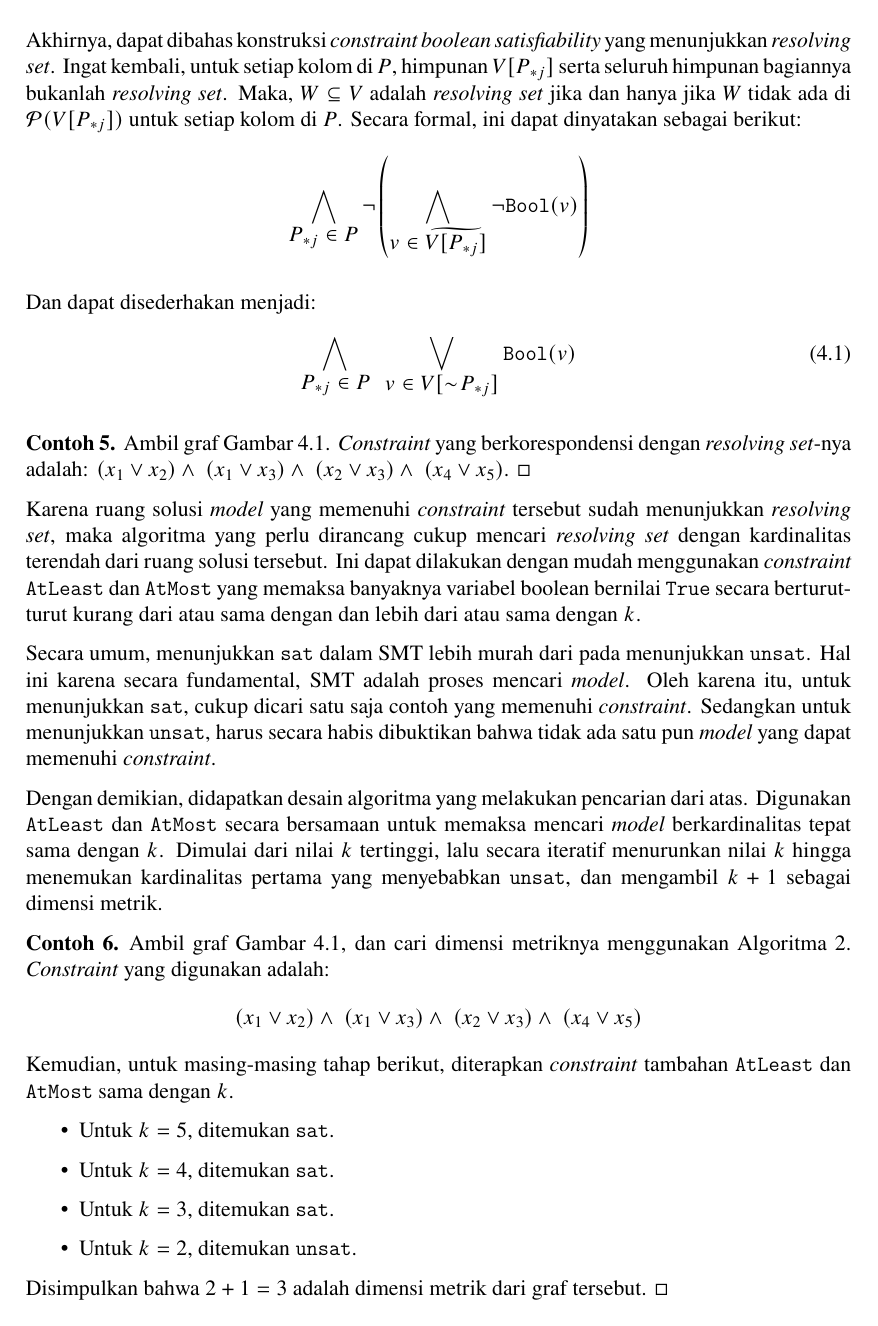
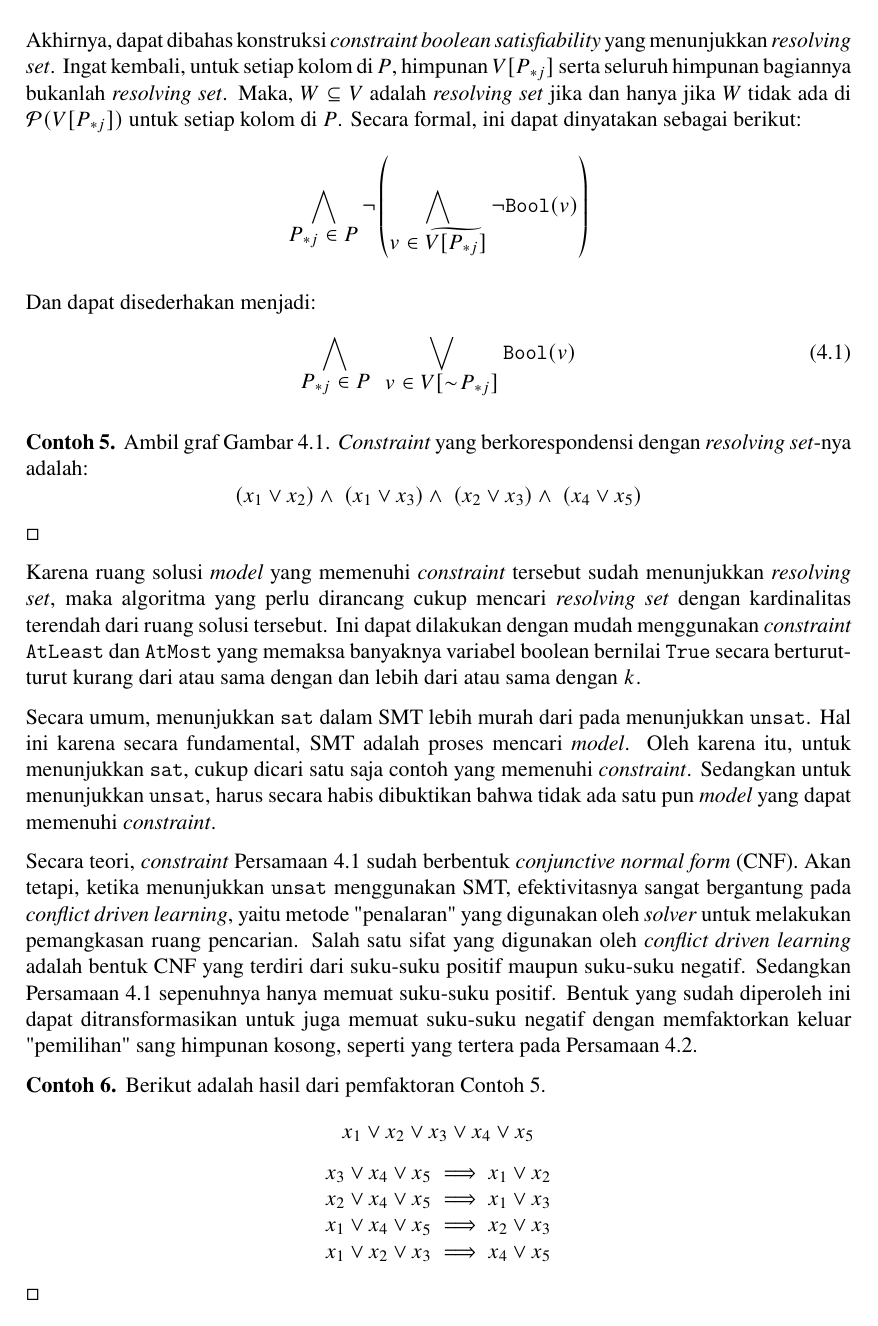
Before and after one commit to wijayarakhmat98/tugas-akhir, a LaTeX document (self_chapter-4.tex, which reads chapter-4.tex): page 9 of 13 before the commit and page 9 of 14 after it. Compiled offline with pdfLaTeX.

Commit message:
Factorize boolean satisfiability constraint

```diff
--- a/chapter-4.tex
+++ b/chapter-4.tex
@@ -287,14 +287,29 @@ Akhirnya, dapat dibahas konstruksi \foreign{constraint boolean satisfiability} y
 Dan dapat disederhakan menjadi:
 \begin{equation}
 	\bigwedge \limits_{\displaystyle P_{*j} \in P} \enspace \bigvee \limits_{\displaystyle v \in V[\sim\!P_{*j}]} \boolmap(v)
-	\label{eq:boolean-satisfiability}
+	\label{eq:boolean-satisfiability-natural}
 \end{equation}
 
 \begin{example}
-	Ambil graf \autoref{fig:algorithm-example}. \foreign{Constraint} yang berkorespondensi dengan \foreign{resolving set}-nya adalah: \( ( x_1 \vee x_2 ) \wedge \ ( x_1 \vee x_3 ) \wedge \ ( x_2 \vee x_3 ) \wedge \ ( x_4 \vee x_5 ) \).
+	Ambil graf \autoref{fig:algorithm-example}. \foreign{Constraint} yang berkorespondensi dengan \foreign{resolving set}-nya adalah:
+		\[ ( x_1 \vee x_2 ) \wedge \ ( x_1 \vee x_3 ) \wedge \ ( x_2 \vee x_3 ) \wedge \ ( x_4 \vee x_5 ) \]
 	\(\square\)
+	\label{ex:boolean-satisfiability-natural}
 \end{example}
 
 Karena ruang solusi \foreign{model} yang memenuhi \foreign{constraint} tersebut sudah menunjukkan \foreign{resolving set}, maka algoritma yang perlu dirancang cukup mencari \foreign{resolving set} dengan kardinalitas terendah dari ruang solusi tersebut. Ini dapat dilakukan dengan mudah menggunakan \foreign{constraint} \(\AtLeast\) dan \(\AtMost\) yang memaksa banyaknya variabel boolean bernilai \(\True\) secara berturut-turut kurang dari atau sama dengan dan lebih dari atau sama dengan \(k\).
 
 Secara umum, menunjukkan \(\sat\) dalam SMT lebih murah dari pada menunjukkan \(\unsat\). Hal ini karena secara fundamental, SMT adalah proses mencari \foreign{model}. Oleh karena itu, untuk menunjukkan \(\sat\), cukup dicari satu saja contoh yang memenuhi \foreign{constraint}. Sedangkan untuk menunjukkan \(\unsat\), harus secara habis dibuktikan bahwa tidak ada satu pun \foreign{model} yang dapat memenuhi \foreign{constraint}.
+
+Secara teori, \foreign{constraint} \autoref{eq:boolean-satisfiability-natural} sudah berbentuk \foreign{conjunctive normal form} (CNF). Akan tetapi, ketika menunjukkan \(\unsat\) menggunakan SMT, efektivitasnya sangat bergantung pada \foreign{conflict driven learning}, yaitu metode "penalaran" yang digunakan oleh \foreign{solver} untuk melakukan pemangkasan ruang pencarian. Salah satu sifat yang digunakan oleh \foreign{conflict driven learning} adalah bentuk CNF yang terdiri dari suku-suku positif maupun suku-suku negatif. Sedangkan \autoref{eq:boolean-satisfiability-natural} sepenuhnya hanya memuat suku-suku positif. Bentuk yang sudah diperoleh ini dapat ditransformasikan untuk juga memuat suku-suku negatif dengan memfaktorkan keluar "pemilihan" sang himpunan kosong, seperti yang tertera pada \autoref{eq:boolean-satisfiability}.
+
+\begin{example}
+	Berikut adalah hasil dari pemfaktoran \autoref{ex:boolean-satisfiability-natural}.
+	\[
+		\begin{array}{c}
+			x_1 \vee x_2 \vee x_3 \vee x_4 \vee x_5 \\ [8pt]
+			x_3 \vee x_4 \vee x_5 \implies x_1 \vee x_2 \\
+			x_2 \vee x_4 \vee x_5 \implies x_1 \vee x_3 \\
+			x_1 \vee x_4 \vee x_5 \implies x_2 \vee x_3 \\
+			x_1 \vee x_2 \vee x_3 \implies x_4 \vee x_5
+		\end{array}
@@ -301,3 +329,6 @@ Secara umum, menunjukkan \(\sat\) dalam SMT lebih murah dari pada menunjukkan \(
+	\end{array}
+	\label{eq:boolean-satisfiability}
+\end{equation}
 
 Dengan demikian, didapatkan desain algoritma yang melakukan pencarian dari atas. Digunakan \(\AtLeast\) dan \(\AtMost\) secara bersamaan untuk memaksa mencari \foreign{model} berkardinalitas tepat sama dengan \(k\). Dimulai dari nilai \(k\) tertinggi, lalu secara iteratif menurunkan nilai \(k\) hingga menemukan kardinalitas pertama yang menyebabkan \(\unsat\), dan mengambil \(k + 1\) sebagai dimensi metrik.
 
@@ -329,9 +360,7 @@ Dengan demikian, didapatkan desain algoritma yang melakukan pencarian dari atas.
 \end{algorithm}
 
 \begin{example}
-	Ambil graf \autoref{fig:algorithm-example}, dan cari dimensi metriknya menggunakan \autoref{alg:boolean-satisfiability}. \foreign{Constraint} yang digunakan adalah:
-		 \[ ( x_1 \vee x_2 ) \wedge \ ( x_1 \vee x_3 ) \wedge \ ( x_2 \vee x_3 ) \wedge \ ( x_4 \vee x_5 ) \]
-	Kemudian, untuk masing-masing tahap berikut, diterapkan \foreign{constraint} tambahan \(\AtLeast\) dan \(\AtMost\) sama dengan \(k\).
+	Ambil graf \autoref{fig:algorithm-example}, dan cari dimensi metriknya menggunakan \autoref{alg:boolean-satisfiability}. \foreign{Constraint} yang digunakan sesuai dengan \autoref{ex:boolean-satisfiability}. Kemudian, untuk masing-masing tahap berikut, diterapkan \foreign{constraint} tambahan \(\AtLeast\) dan \(\AtMost\) sama dengan \(k\).
 	\begin{itemize}
 		\item Untuk \(k = 5\), ditemukan \(\sat\).
 		\item Untuk \(k = 4\), ditemukan \(\sat\).
```
Also changed, not shown: chapter-4.tex (35 more changed lines).
